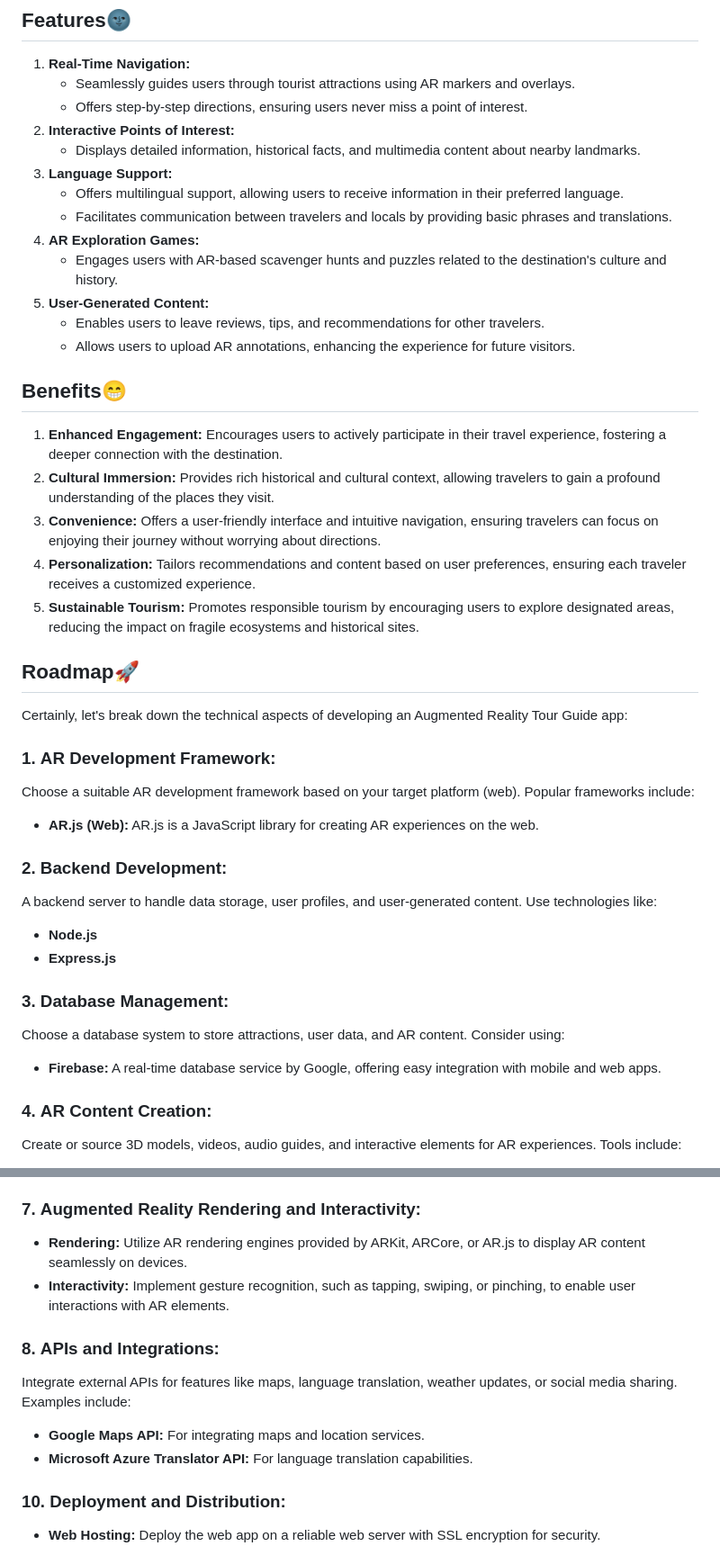
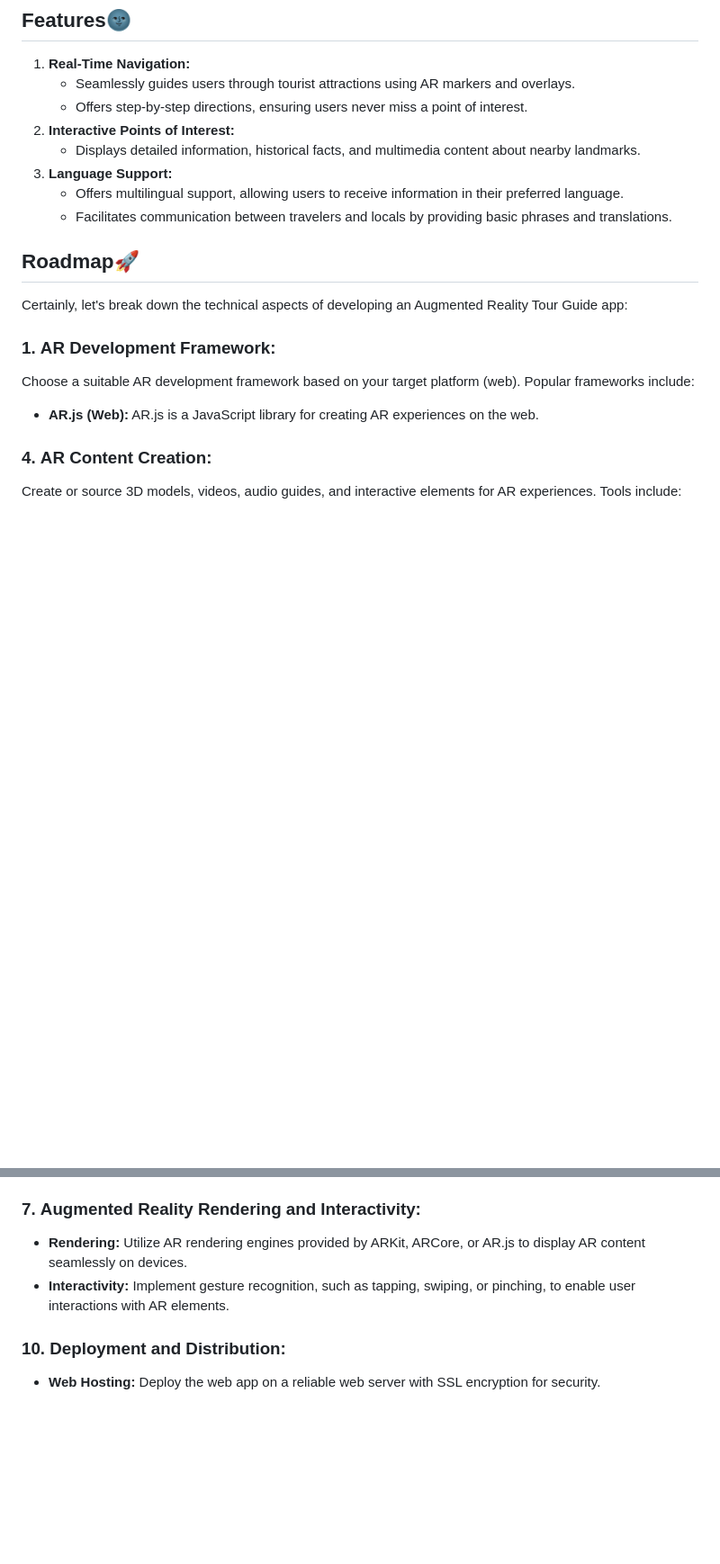
Before and after one commit to bharathn97/AugmentTour, a Markdown page: README.md, 2 parts joined by grey strips. Shown at 90% size. Rendered like a GitHub page; blank space fills up the shorter version.

```diff
--- a/README.md
+++ b/README.md
@@ -22,19 +22,6 @@ Augmented Reality Tour Guide is an innovative web application designed to revolu
 3. **Language Support:**
     - Offers multilingual support, allowing users to receive information in their preferred language.
     - Facilitates communication between travelers and locals by providing basic phrases and translations.
-4. **AR Exploration Games:**
-    - Engages users with AR-based scavenger hunts and puzzles related to the destination's culture and history.
-5. **User-Generated Content:**
-    - Enables users to leave reviews, tips, and recommendations for other travelers.
-    - Allows users to upload AR annotations, enhancing the experience for future visitors.
-
-## **Benefits😁**
-
-1. **Enhanced Engagement:** Encourages users to actively participate in their travel experience, fostering a deeper connection with the destination.
-2. **Cultural Immersion:** Provides rich historical and cultural context, allowing travelers to gain a profound understanding of the places they visit.
-3. **Convenience:** Offers a user-friendly interface and intuitive navigation, ensuring travelers can focus on enjoying their journey without worrying about directions.
-4. **Personalization:** Tailors recommendations and content based on user preferences, ensuring each traveler receives a customized experience.
-5. **Sustainable Tourism:** Promotes responsible tourism by encouraging users to explore designated areas, reducing the impact on fragile ecosystems and historical sites.
 
 ## Roadmap🚀
 
@@ -45,19 +32,6 @@ Certainly, let's break down the technical aspects of developing an Augmented Rea
 Choose a suitable AR development framework based on your target platform (web). Popular frameworks include:
 
 - **AR.js (Web):** AR.js is a JavaScript library for creating AR experiences on the web.
-
-### 2. **Backend Development:**
-
-A backend server to handle data storage, user profiles, and user-generated content. Use technologies like:
-
-- **Node.js**
-- **Express.js**
-
-### 3. **Database Management:**
-
-Choose a database system to store attractions, user data, and AR content. Consider using:
-
-- **Firebase:** A real-time database service by Google, offering easy integration with mobile and web apps.
 
 ### 4. **AR Content Creation:**
 
@@ -77,13 +51,6 @@ For web-based AR, focus on web technologies:
 - **Rendering:** Utilize AR rendering engines provided by ARKit, ARCore, or AR.js to display AR content seamlessly on devices.
 - **Interactivity:** Implement gesture recognition, such as tapping, swiping, or pinching, to enable user interactions with AR elements.
 
-### 8. **APIs and Integrations:**
-
-Integrate external APIs for features like maps, language translation, weather updates, or social media sharing. Examples include:
-
-- **Google Maps API:** For integrating maps and location services.
-- **Microsoft Azure Translator API:** For language translation capabilities.
-
 ### 10. **Deployment and Distribution:**
 
 - **Web Hosting:** Deploy the web app on a reliable web server with SSL encryption for security.
```
